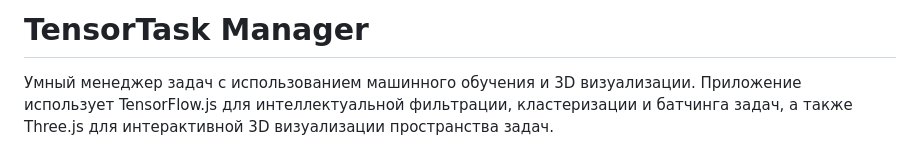
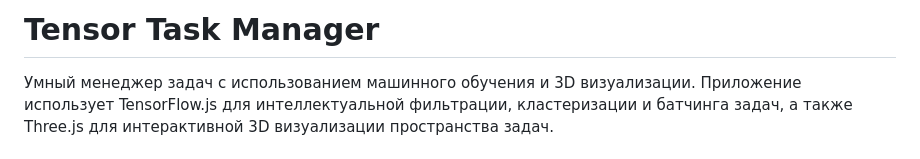
Before and after one commit to pwrmind/TensorTaskManager, a Markdown page: README.md, the part around the change. Drawn GitHub-style.

```diff
--- a/README.md
+++ b/README.md
@@ -1,4 +1,4 @@
-# TensorTask Manager
+# Tensor Task Manager
 
 Умный менеджер задач с использованием машинного обучения и 3D визуализации. Приложение использует TensorFlow.js для интеллектуальной фильтрации, кластеризации и батчинга задач, а также Three.js для интерактивной 3D визуализации пространства задач.
 
```
